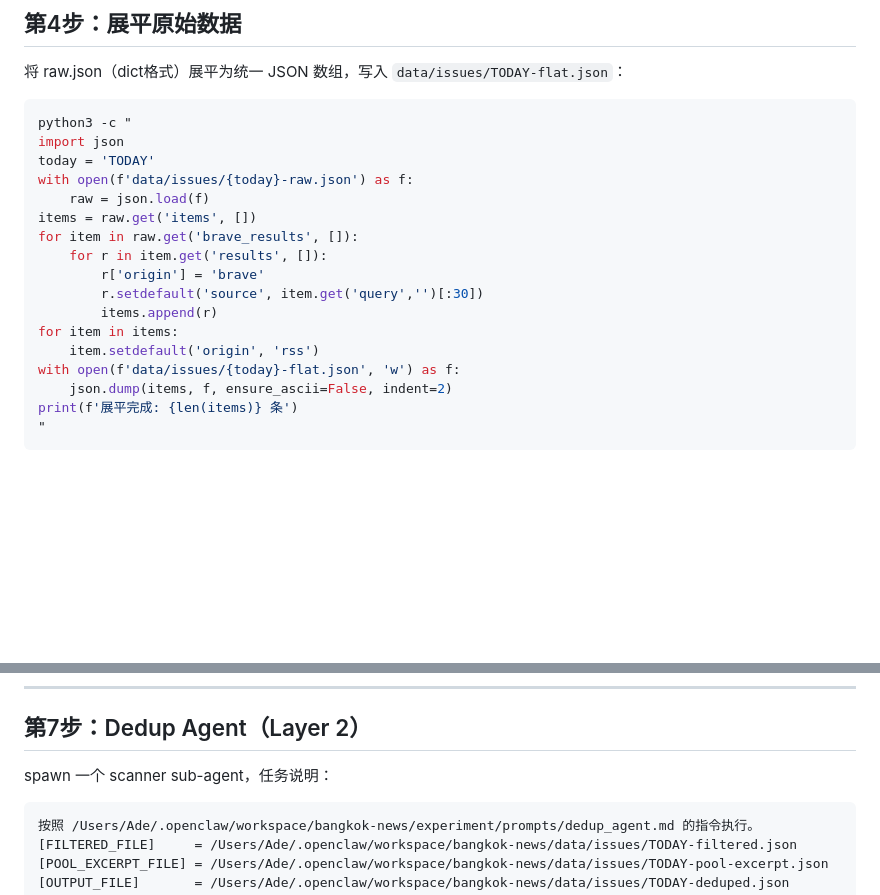
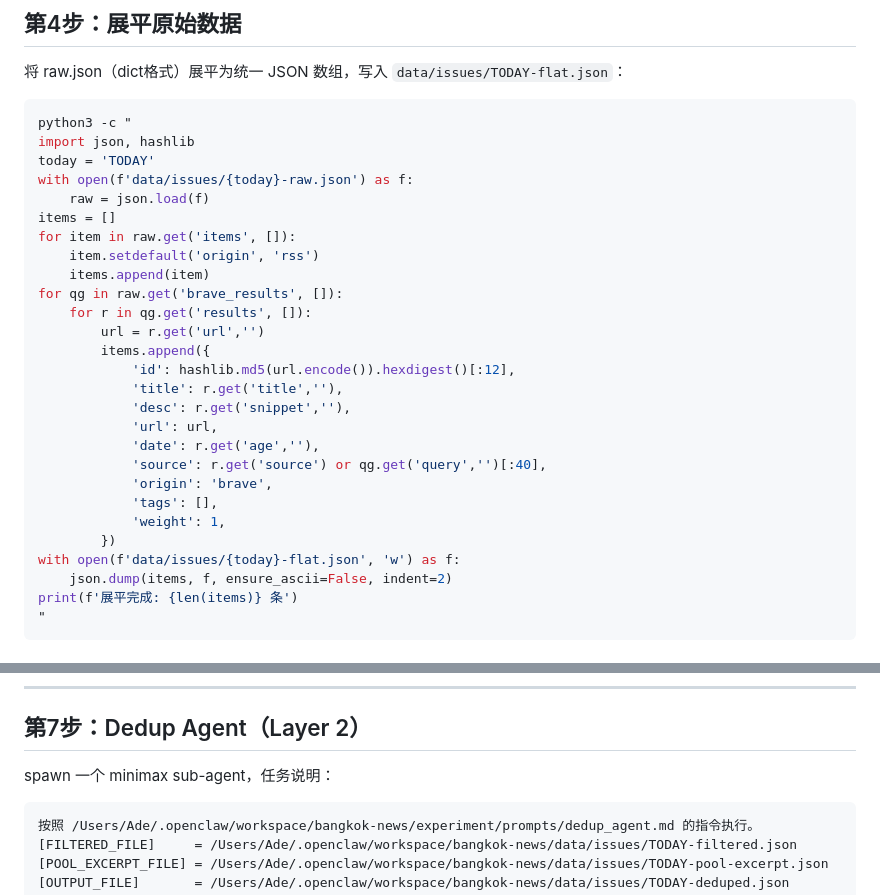
Before and after one commit to JiuTing6/bangkok-news, a Markdown page: experiment/prompts/orchestrator.md, 2 parts joined by grey strips. GitHub-like rendering; blank space fills up the shorter version.

````diff
--- a/experiment/prompts/orchestrator.md
+++ b/experiment/prompts/orchestrator.md
@@ -52,18 +52,28 @@ python3 scripts/fetch_brave.py data/issues/TODAY-raw.json
 
 ```bash
 python3 -c "
-import json
+import json, hashlib
 today = 'TODAY'
 with open(f'data/issues/{today}-raw.json') as f:
     raw = json.load(f)
-items = raw.get('items', [])
-for item in raw.get('brave_results', []):
-    for r in item.get('results', []):
-        r['origin'] = 'brave'
-        r.setdefault('source', item.get('query','')[:30])
-        items.append(r)
-for item in items:
+items = []
+for item in raw.get('items', []):
     item.setdefault('origin', 'rss')
+    items.append(item)
+for qg in raw.get('brave_results', []):
+    for r in qg.get('results', []):
+        url = r.get('url','')
+        items.append({
+            'id': hashlib.md5(url.encode()).hexdigest()[:12],
+            'title': r.get('title',''),
+            'desc': r.get('snippet',''),
+            'url': url,
+            'date': r.get('age',''),
+            'source': r.get('source') or qg.get('query','')[:40],
+            'origin': 'brave',
+            'tags': [],
+            'weight': 1,
+        })
 with open(f'data/issues/{today}-flat.json', 'w') as f:
     json.dump(items, f, ensure_ascii=False, indent=2)
 print(f'展平完成: {len(items)} 条')
@@ -111,7 +121,7 @@ spawn 一个 scanner sub-agent，任务说明：
 
 ## 第7步：Dedup Agent（Layer 2）
 
-spawn 一个 scanner sub-agent，任务说明：
+spawn 一个 minimax sub-agent，任务说明：
 
 ```
 按照 /Users/Ade/.openclaw/workspace/bangkok-news/experiment/prompts/dedup_agent.md 的指令执行。
````
